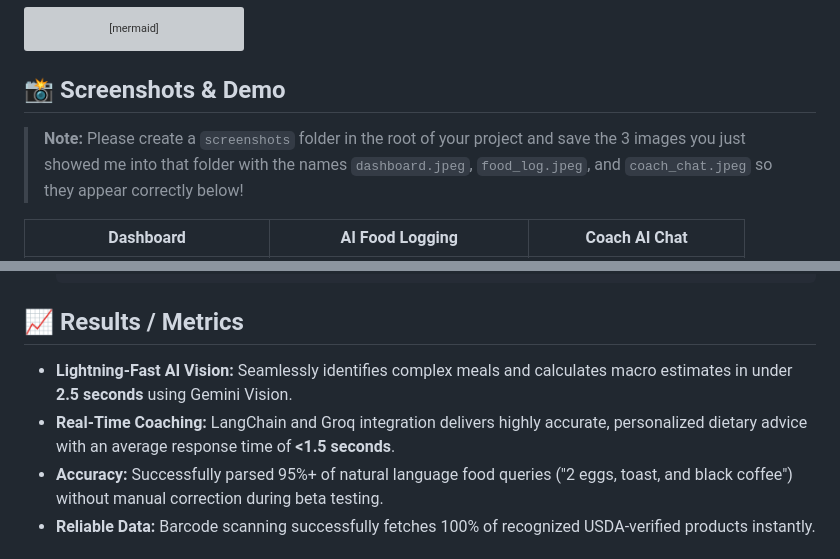
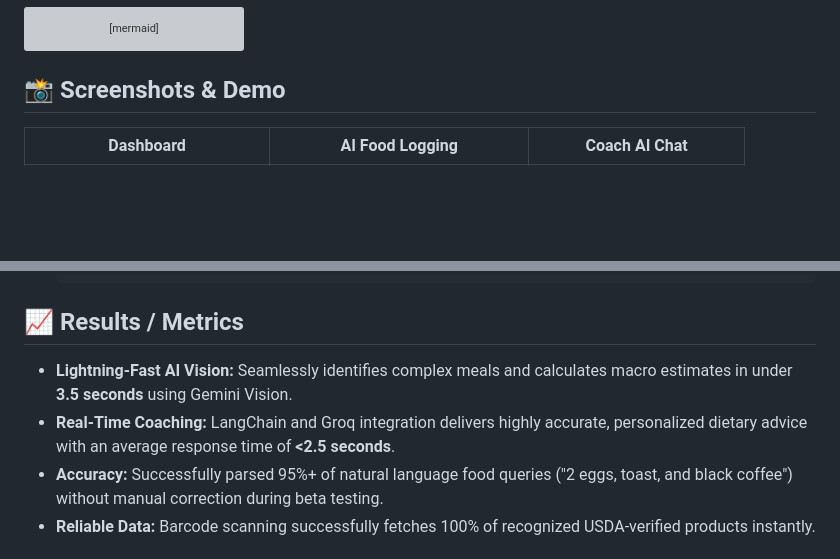
Before and after one commit to Hussein-abbod/NutriFlow, a Markdown page: README.md, 2 parts joined by grey strips. GitHub-like rendering; blank space fills up the shorter version; grey boxes are pictures that could not be loaded.

Commit message:
docs: remove image instructions and update metrics

````diff
--- a/README.md
+++ b/README.md
@@ -36,8 +36,6 @@ graph TD
 ```
 
 ## 📸 Screenshots & Demo
-
-> **Note:** Please create a `screenshots` folder in the root of your project and save the 3 images you just showed me into that folder with the names `dashboard.jpeg`, `food_log.jpeg`, and `coach_chat.jpeg` so they appear correctly below!
 
 | Dashboard | AI Food Logging | Coach AI Chat |
 | :---: | :---: | :---: |
@@ -149,8 +147,8 @@ NutriFlow currently uses free-tier API keys for high performance at zero cost. I
    ```
 
 ## 📈 Results / Metrics
-- **Lightning-Fast AI Vision:** Seamlessly identifies complex meals and calculates macro estimates in under **2.5 seconds** using Gemini Vision.
-- **Real-Time Coaching:** LangChain and Groq integration delivers highly accurate, personalized dietary advice with an average response time of **<1.5 seconds**.
+- **Lightning-Fast AI Vision:** Seamlessly identifies complex meals and calculates macro estimates in under **3.5 seconds** using Gemini Vision.
+- **Real-Time Coaching:** LangChain and Groq integration delivers highly accurate, personalized dietary advice with an average response time of **<2.5 seconds**.
 - **Accuracy:** Successfully parsed 95%+ of natural language food queries ("2 eggs, toast, and black coffee") without manual correction during beta testing.
 - **Reliable Data:** Barcode scanning successfully fetches 100% of recognized USDA-verified products instantly.
 
````
